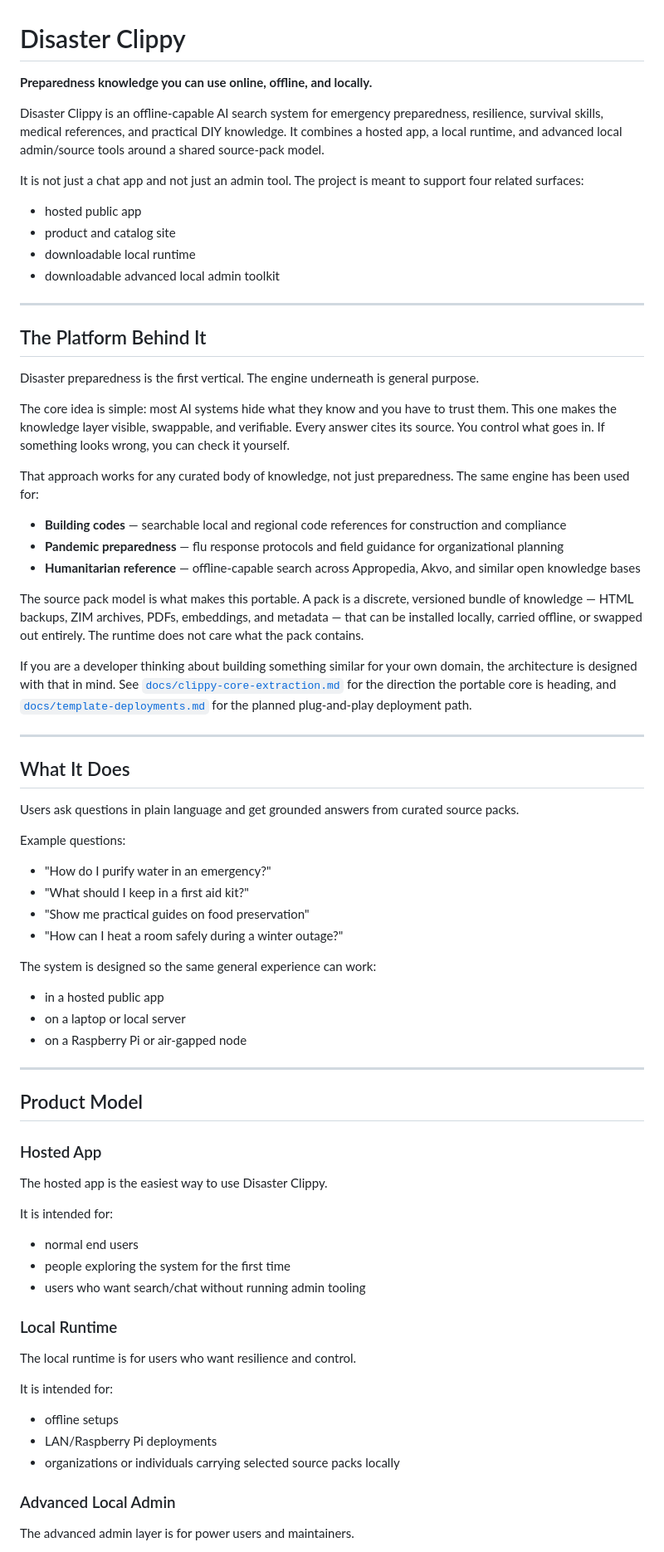
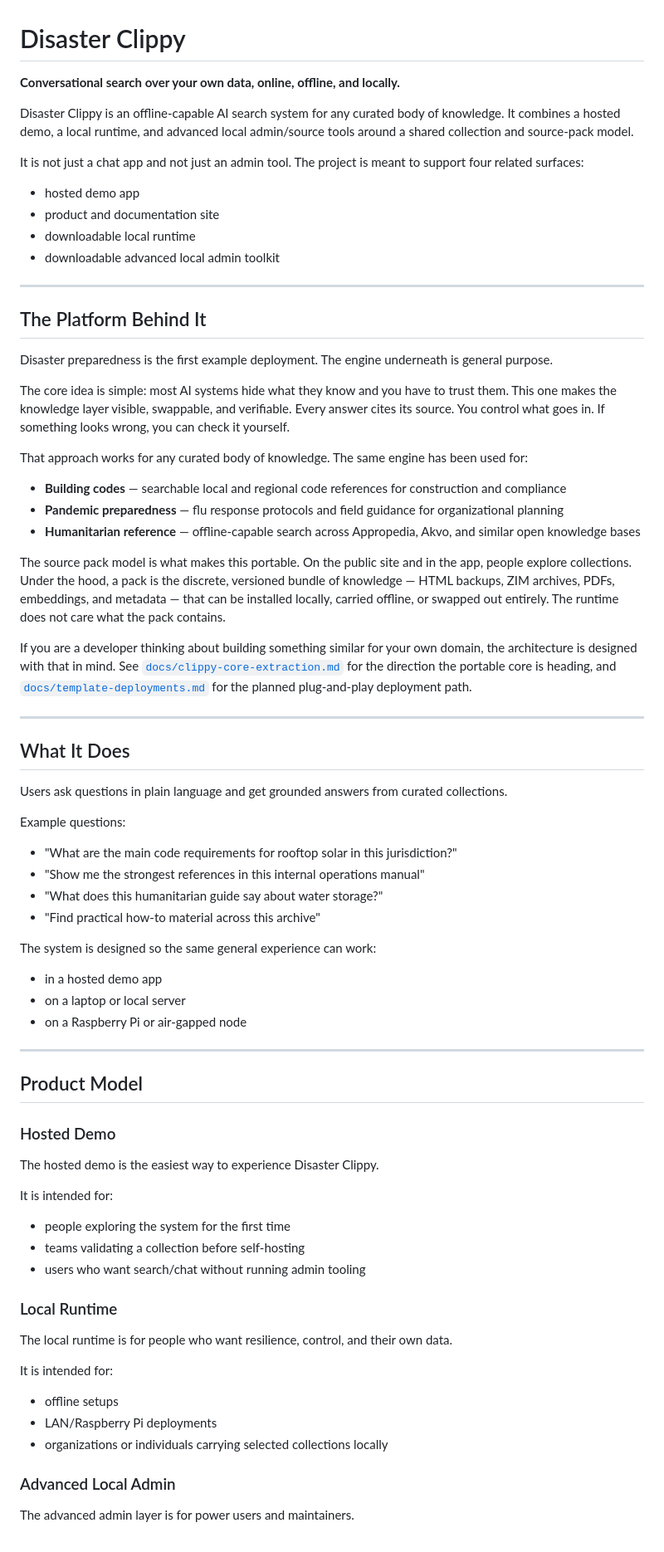
Before and after one commit to xyver/disaster-clippy-public, a Markdown page: README.md, the part around one of its changes. Shown at 83% size. Rendered like a GitHub page.

```diff
--- a/README.md
+++ b/README.md
@@ -1,13 +1,13 @@
 # Disaster Clippy
 
-**Preparedness knowledge you can use online, offline, and locally.**
+**Conversational search over your own data, online, offline, and locally.**
 
-Disaster Clippy is an offline-capable AI search system for emergency preparedness, resilience, survival skills, medical references, and practical DIY knowledge. It combines a hosted app, a local runtime, and advanced local admin/source tools around a shared source-pack model.
+Disaster Clippy is an offline-capable AI search system for any curated body of knowledge. It combines a hosted demo, a local runtime, and advanced local admin/source tools around a shared collection and source-pack model.
 
 It is not just a chat app and not just an admin tool. The project is meant to support four related surfaces:
 
-- hosted public app
-- product and catalog site
+- hosted demo app
+- product and documentation site
 - downloadable local runtime
 - downloadable advanced local admin toolkit
 
@@ -15,17 +15,17 @@ It is not just a chat app and not just an admin tool. The project is meant to su
 
 ## The Platform Behind It
 
-Disaster preparedness is the first vertical. The engine underneath is general purpose.
+Disaster preparedness is the first example deployment. The engine underneath is general purpose.
 
 The core idea is simple: most AI systems hide what they know and you have to trust them. This one makes the knowledge layer visible, swappable, and verifiable. Every answer cites its source. You control what goes in. If something looks wrong, you can check it yourself.
 
-That approach works for any curated body of knowledge, not just preparedness. The same engine has been used for:
+That approach works for any curated body of knowledge. The same engine has been used for:
 
 - **Building codes** — searchable local and regional code references for construction and compliance
 - **Pandemic preparedness** — flu response protocols and field guidance for organizational planning
 - **Humanitarian reference** — offline-capable search across Appropedia, Akvo, and similar open knowledge bases
 
-The source pack model is what makes this portable. A pack is a discrete, versioned bundle of knowledge — HTML backups, ZIM archives, PDFs, embeddings, and metadata — that can be installed locally, carried offline, or swapped out entirely. The runtime does not care what the pack contains.
+The source pack model is what makes this portable. On the public site and in the app, people explore collections. Under the hood, a pack is the discrete, versioned bundle of knowledge — HTML backups, ZIM archives, PDFs, embeddings, and metadata — that can be installed locally, carried offline, or swapped out entirely. The runtime does not care what the pack contains.
 
 If you are a developer thinking about building something similar for your own domain, the architecture is designed with that in mind. See [`docs/clippy-core-extraction.md`](docs/clippy-core-extraction.md) for the direction the portable core is heading, and [`docs/template-deployments.md`](docs/template-deployments.md) for the planned plug-and-play deployment path.
 
@@ -33,18 +33,18 @@ If you are a developer thinking about building something similar for your own do
 
 ## What It Does
 
-Users ask questions in plain language and get grounded answers from curated source packs.
+Users ask questions in plain language and get grounded answers from curated collections.
 
 Example questions:
 
-- "How do I purify water in an emergency?"
-- "What should I keep in a first aid kit?"
-- "Show me practical guides on food preservation"
-- "How can I heat a room safely during a winter outage?"
+- "What are the main code requirements for rooftop solar in this jurisdiction?"
+- "Show me the strongest references in this internal operations manual"
+- "What does this humanitarian guide say about water storage?"
+- "Find practical how-to material across this archive"
 
 The system is designed so the same general experience can work:
 
-- in a hosted public app
+- in a hosted demo app
 - on a laptop or local server
 - on a Raspberry Pi or air-gapped node
 
@@ -52,25 +52,25 @@ The system is designed so the same general experience can work:
 
 ## Product Model
 
-### Hosted App
+### Hosted Demo
 
-The hosted app is the easiest way to use Disaster Clippy.
+The hosted demo is the easiest way to experience Disaster Clippy.
 
 It is intended for:
 
-- normal end users
 - people exploring the system for the first time
+- teams validating a collection before self-hosting
 - users who want search/chat without running admin tooling
 
 ### Local Runtime
 
-The local runtime is for users who want resilience and control.
+The local runtime is for people who want resilience, control, and their own data.
 
 It is intended for:
 
 - offline setups
 - LAN/Raspberry Pi deployments
-- organizations or individuals carrying selected source packs locally
+- organizations or individuals carrying selected collections locally
 
 ### Advanced Local Admin
 
```
Also changed, not shown: other parts of README.md (+5 -3 lines).
